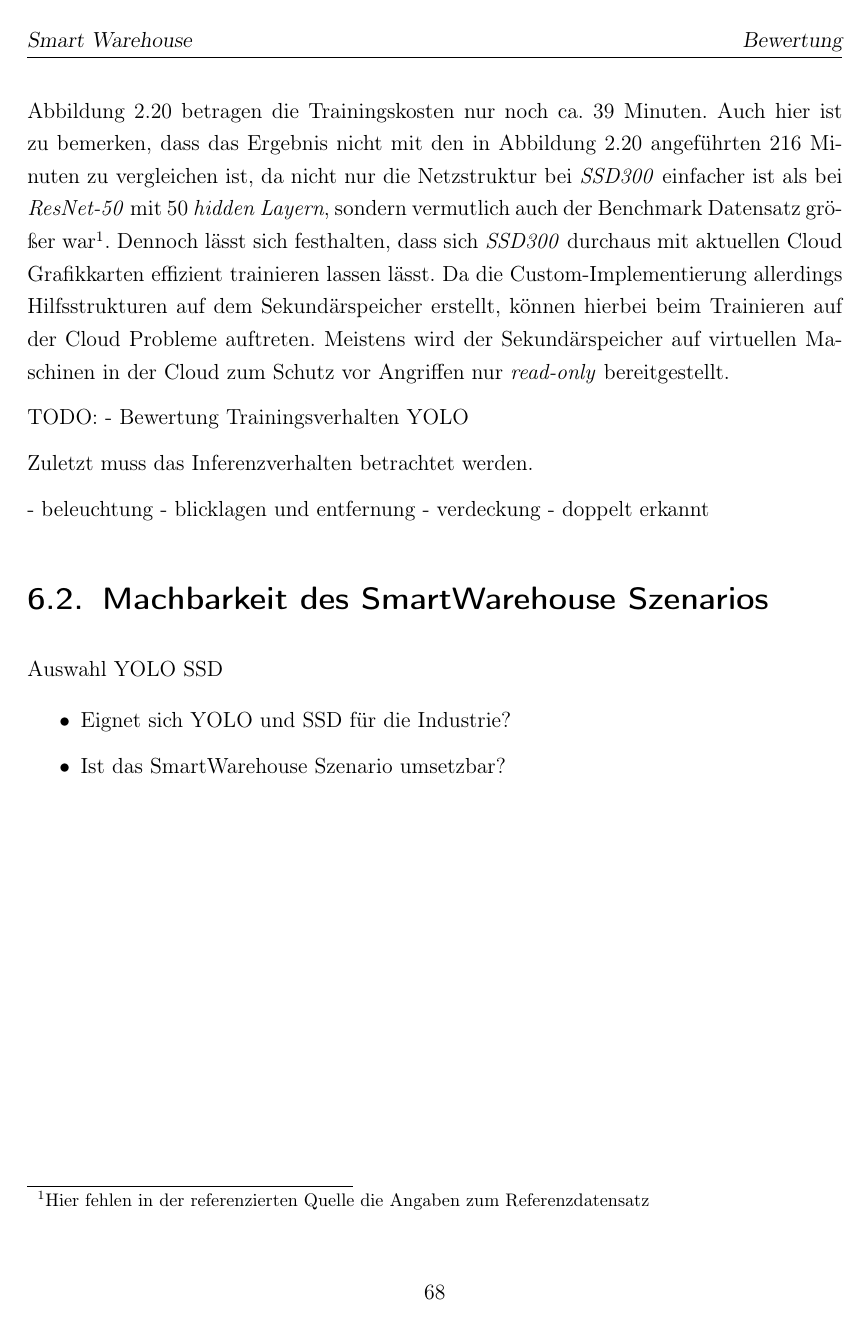
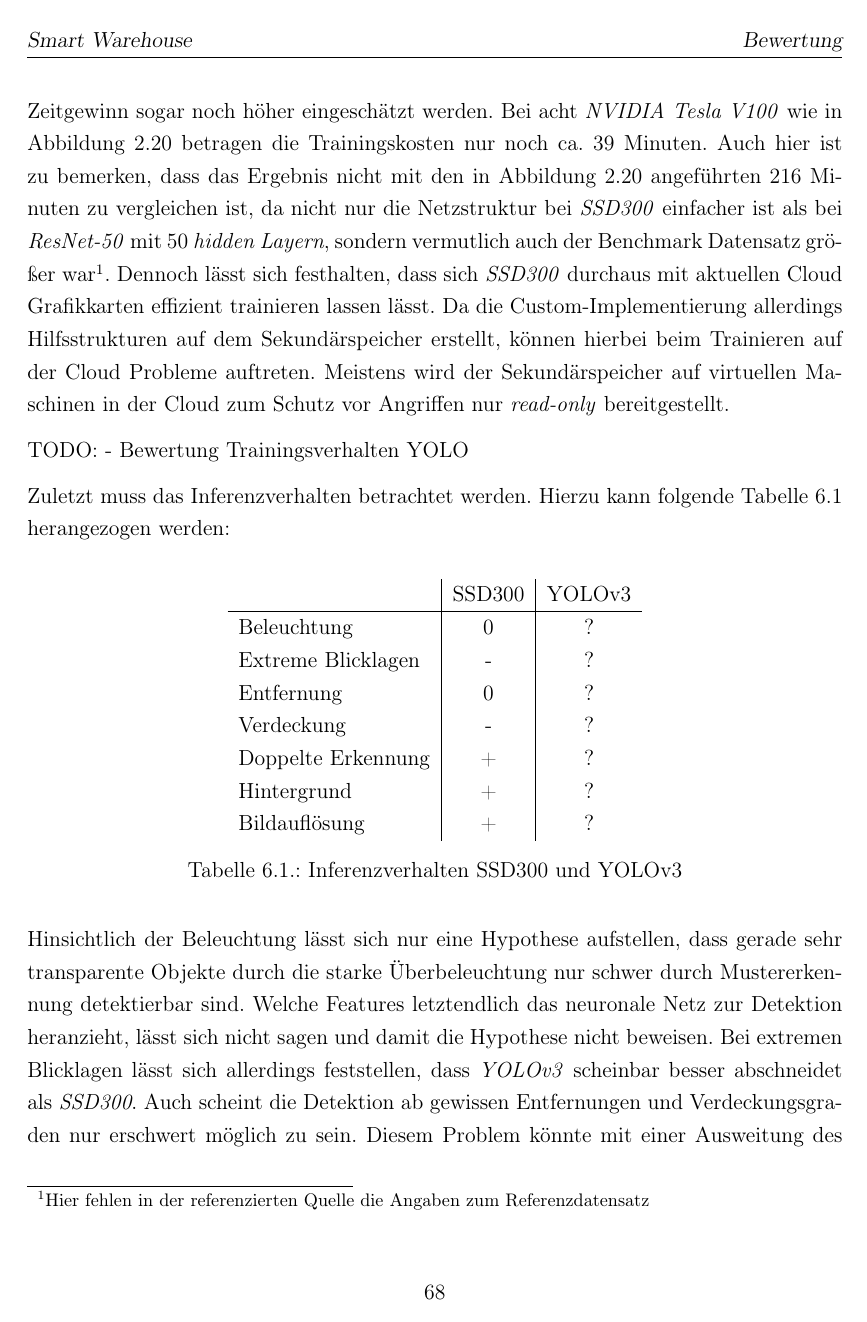
Before and after one commit to fidsusj/SmartWarehouse, a LaTeX thesis (ProjectWork/Praxisbericht.tex, which reads ProjectWork/Inhalt/10_Bewertung/bewertung.tex): page 79 of 87 before the commit and page 79 of 89 after it. Compiled offline with pdfLaTeX.

Commit message:
projectwork: update bewertung 3

```diff
--- a/ProjectWork/Inhalt/10_Bewertung/bewertung.tex
+++ b/ProjectWork/Inhalt/10_Bewertung/bewertung.tex
@@ -16,11 +19,23 @@ Bezüglich Trainingsverhalten könnte \textit{SSD300} das Training mit leistungs
 TODO:
 - Bewertung Trainingsverhalten YOLO
 
-Zuletzt muss das Inferenzverhalten betrachtet werden.
+Zuletzt muss das Inferenzverhalten betrachtet werden. Hierzu kann folgende Tabelle \ref{table:inference} herangezogen werden:
 
-- beleuchtung
-- blicklagen und entfernung
-- verdeckung
-- doppelt erkannt
+\begin{center}
+	\begin{tabular}[h]{l|c|c}
+		 & SSD300 & YOLOv3 \\
+		\hline
+		Beleuchtung & 0 & ? \\
+		Extreme Blicklagen & - & ? \\
+		Entfernung & 0 & ? \\
+		Verdeckung & - & ? \\
+		Doppelte Erkennung & + & ? \\
+		Hintergrund & + & ? \\
+		Bildauflösung & + & ? \\
+	\end{tabular}
+	\captionof{table}{Inferenzverhalten SSD300 und YOLOv3}
+	\label{table:inference}
+\end{center}
 
+Hinsichtlich der Beleuchtung lässt sich nur eine Hypothese aufstellen, dass gerade sehr transparente Objekte durch die starke Überbeleuchtung nur schwer durch Mustererkennung detektierbar sind. Welche Features letztendlich das neuronale Netz zur Detektion heranzieht, lässt sich nicht sagen und damit die Hypothese nicht beweisen. Bei extremen Blicklagen lässt sich allerdings feststellen, dass \textit{YOLOv3} scheinbar besser abschneidet als \textit{SSD300}. Auch scheint die Detektion ab gewissen Entfernungen und Verdeckungsgraden nur erschwert möglich zu sein. Diesem Problem könnte mit einer Ausweitung des Trainingsdatensatzes möglicherweise entgegen gewirkt werden. Im \textit{SmartWarehouse} Datensatz sind solche Fälle mit 12.5\% nur unterbesetzt abgebildet. Neben einer Erweiterung des Datensatzes wäre ebenso das Anwenden von \textit{Data Augmentation} oder \textit{Transfer Learning} eine Alternative, mit der der Generalisierungsgrad des Modells gesteigert werden könnte.
 
@@ -28,9 +46,5 @@ Zuletzt muss das Inferenzverhalten betrachtet werden.
 
 \section{Machbarkeit des SmartWarehouse Szenarios}
 
-Auswahl YOLO SSD
+[Rahmenbedingungen SmartWarehouse erklären]
 
-\begin{itemize}
-	\item Eignet sich YOLO und SSD für die Industrie?
-	\item Ist das SmartWarehouse Szenario umsetzbar?
-\end{itemize}
```
Also changed, not shown: ProjectWork/Inhalt/06_Forschungsstand/yolo.tex (+2 -4 lines), ProjectWork/Inhalt/07_Konzeption/objektdetektoren.tex (+2 -2 lines), ProjectWork/Inhalt/10_Bewertung/bewertung.tex (15 more changed lines).
